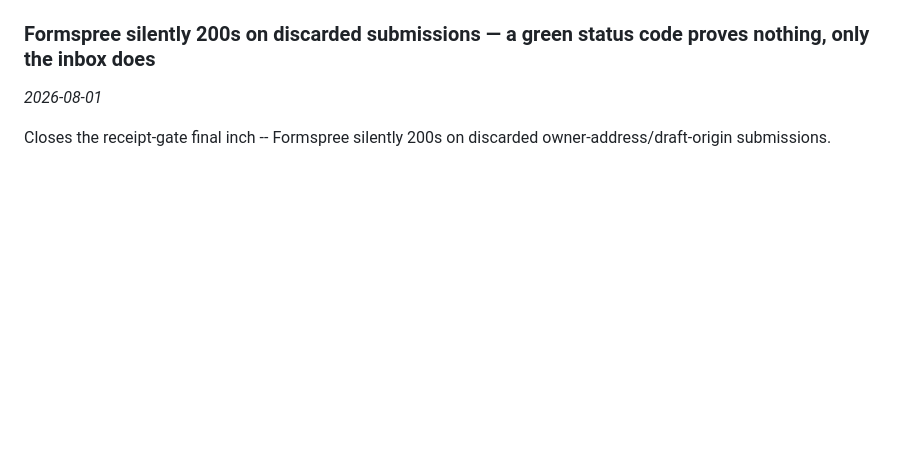
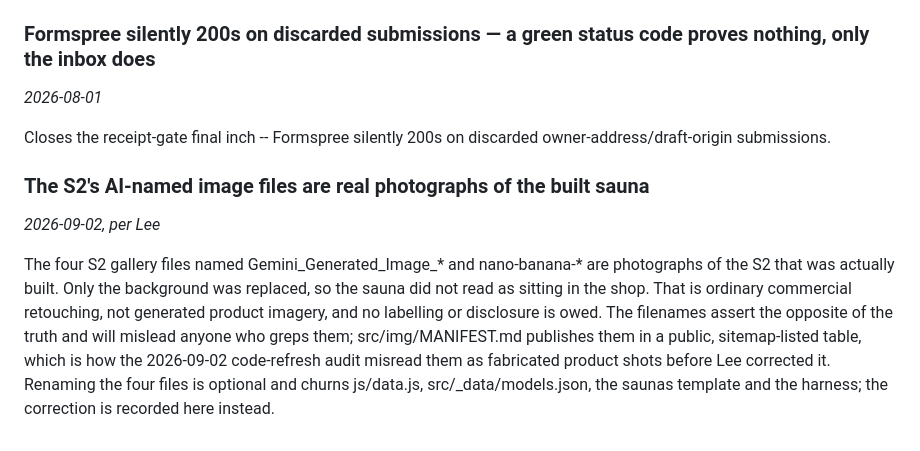
Before and after one commit to secretsaunacompany-ui/ssc-website, a Markdown page: .claude/DECISIONS.md, the part around the change. Rendered like a GitHub page; blank space fills up the shorter version.

Commit message:
decisions: the S2's AI-named photographs are photographs
An audit of this repo read the four Gemini_Generated_Image_* and
nano-banana-* filenames in the S2 gallery as fabricated product shots and
was about to file a truthfulness finding. They are photographs of the S2
that was built; only the background was replaced so it did not read as
sitting in the shop. Lee corrected it, so it is recorded where the next
reader will find it before repeating the mistake.

The filenames are the trap and src/img/MANIFEST.md publishes them in a
public, sitemap-listed table. Renaming is optional and churns four
consumers; the correction costs nothing and holds.

Co-Authored-By: Claude <noreply@anthropic.com>

```diff
--- a/.claude/DECISIONS.md
+++ b/.claude/DECISIONS.md
@@ -84,3 +84,8 @@ Process lesson attached to item 1, worth carrying forward permanently: the origi
 *2026-08-01*
 
 Closes the receipt-gate final inch -- Formspree silently 200s on discarded owner-address/draft-origin submissions.
+
+### The S2's AI-named image files are real photographs of the built sauna
+*2026-09-02, per Lee*
+
+The four S2 gallery files named Gemini_Generated_Image_* and nano-banana-* are photographs of the S2 that was actually built. Only the background was replaced, so the sauna did not read as sitting in the shop. That is ordinary commercial retouching, not generated product imagery, and no labelling or disclosure is owed. The filenames assert the opposite of the truth and will mislead anyone who greps them; src/img/MANIFEST.md publishes them in a public, sitemap-listed table, which is how the 2026-09-02 code-refresh audit misread them as fabricated product shots before Lee corrected it. Renaming the four files is optional and churns js/data.js, src/_data/models.json, the saunas template and the harness; the correction is recorded here instead.
```
